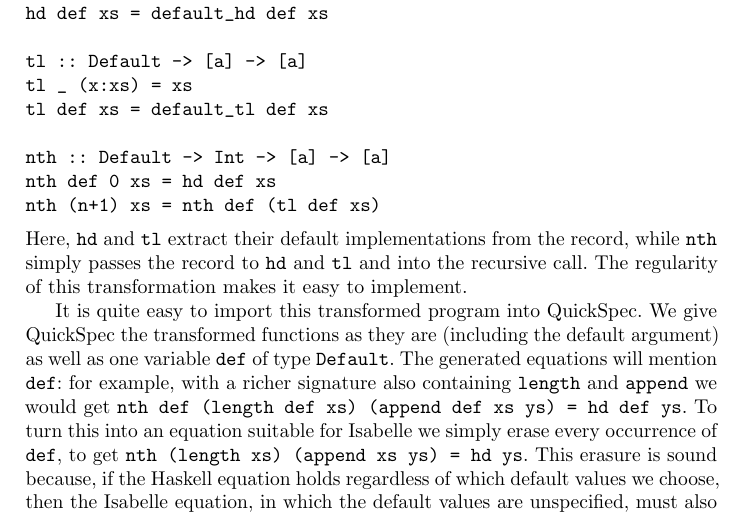
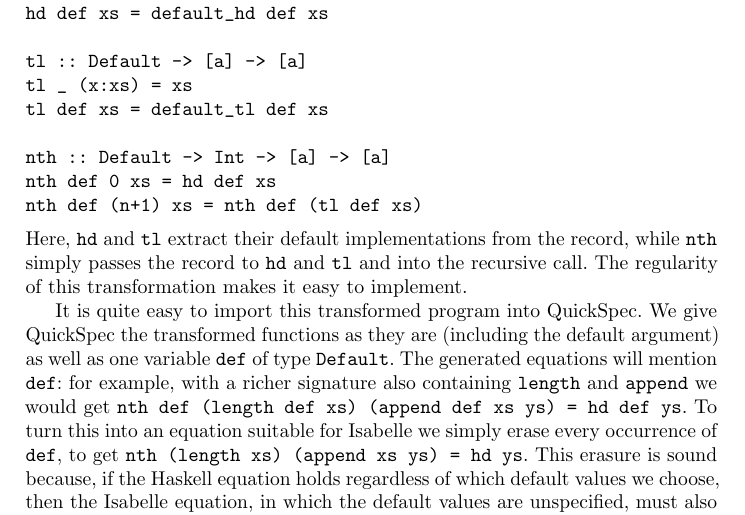
Before and after one commit to moajohansson/IsaHipster, a LaTeX thesis (CICM-paper/cicm-paper.tex, which reads CICM-paper/PartialFunctions.tex): part of page 10 of 11, cut so that both start at the same text. Compiled offline with pdfLaTeX.

Commit message:
Add a forgotten def argument to nth

```diff
--- a/CICM-paper/PartialFunctions.tex
+++ b/CICM-paper/PartialFunctions.tex
@@ -91,7 +91,7 @@ tl def xs = default_tl def xs
 
 nth :: Default -> Int -> [a] -> [a]
 nth def 0 xs = hd def xs
-nth (n+1) xs = nth def (tl def xs)
+nth def (n+1) xs = nth def (tl def xs)
 \end{verbatim}
 Here, \verb|hd| and \verb|tl| extract their default implementations
 from the record, while \verb|nth| simply passes the record to \verb|hd|
```
